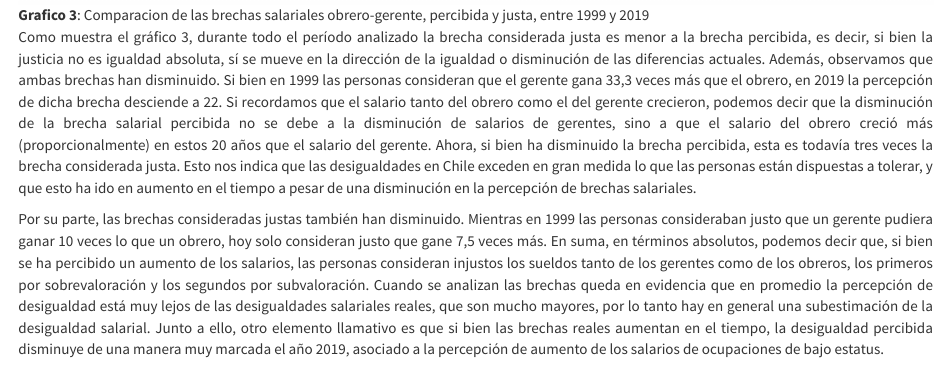
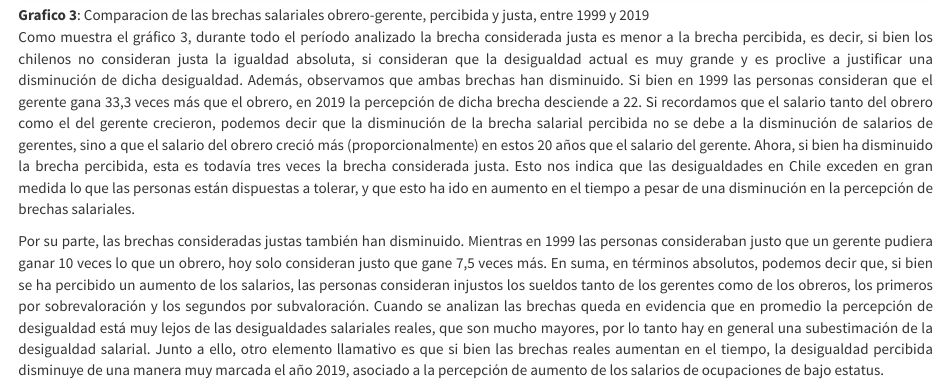
Before and after one commit to juancarloscastillo/chilegapstime, an R Markdown document (paper.Rmd): the page in a window 1100 px wide, from 7550 px down. Rendered offline with R 4.5, knitr and Pandoc, with nearby package versions.

Commit message:
cambio de redacción.
Como muestra el gráfico 3, durante todo el período analizado la brecha considerada justa es menor a la brecha percibida, es decir, si bien la opinión pública no considera justa la igualdad absoluta, si considera que la desigualdad actual es muy grande y es proclive a justificar una disminución de dicha desigualdad.

```diff
--- a/paper.Rmd
+++ b/paper.Rmd
@@ -140,7 +140,7 @@ Para analizar la distribución de los recursos de manera relativa evaluaremos la
 
 ![**Grafico 3**:  Comparacion de las brechas salariales obrero-gerente, percibida y  justa, entre 1999 y 2019](output/images/Brechas.png)
 
-Como muestra el gráfico 3, durante todo el período analizado la brecha considerada justa es menor a la brecha percibida, es decir, si bien la justicia no es igualdad absoluta, sí se mueve en la dirección de la igualdad o disminución de las diferencias actuales. Además, observamos que ambas brechas han disminuido. Si bien en 1999 las personas consideran que el gerente gana 33,3 veces más que el obrero, en 2019 la percepción de dicha brecha desciende a 22. Si recordamos que el salario tanto del obrero como el del gerente crecieron, podemos decir que la disminución de la brecha salarial percibida no se debe a la disminución de salarios de gerentes, sino a que el salario del obrero creció más (proporcionalmente) en estos 20 años que el salario del gerente. Ahora, si bien ha disminuido la brecha percibida, esta es todavía tres veces la brecha considerada justa.  Esto nos indica que las desigualdades en Chile exceden en gran medida lo que las personas están dispuestas a tolerar, y que esto ha ido en aumento en el tiempo a pesar de una disminución en la percepción de brechas salariales.
+Como muestra el gráfico 3, durante todo el período analizado la brecha considerada justa es menor a la brecha percibida, es decir, si bien los chilenos no consideran justa la igualdad absoluta, si consideran que la desigualdad actual es muy grande y es proclive a justificar una disminución de dicha desigualdad. Además, observamos que ambas brechas han disminuido. Si bien en 1999 las personas consideran que el gerente gana 33,3 veces más que el obrero, en 2019 la percepción de dicha brecha desciende a 22. Si recordamos que el salario tanto del obrero como el del gerente crecieron, podemos decir que la disminución de la brecha salarial percibida no se debe a la disminución de salarios de gerentes, sino a que el salario del obrero creció más (proporcionalmente) en estos 20 años que el salario del gerente. Ahora, si bien ha disminuido la brecha percibida, esta es todavía tres veces la brecha considerada justa.  Esto nos indica que las desigualdades en Chile exceden en gran medida lo que las personas están dispuestas a tolerar, y que esto ha ido en aumento en el tiempo a pesar de una disminución en la percepción de brechas salariales.
 
 Por su parte, las brechas consideradas justas también han disminuido. Mientras en 1999 las personas consideraban justo que un gerente pudiera ganar 10 veces lo que un obrero, hoy solo consideran justo que gane 7,5 veces más. En suma, en términos absolutos, podemos decir que, si bien se ha percibido un aumento de los salarios, las personas consideran injustos los sueldos tanto de los gerentes como de los obreros, los primeros por sobrevaloración y los segundos por subvaloración. Cuando se analizan las brechas queda en evidencia que en promedio la percepción de desigualdad está muy lejos de las desigualdades salariales reales, que son mucho mayores, por lo tanto hay en general una subestimación de la desigualdad salarial. Junto a ello, otro elemento llamativo es que si bien las brechas reales aumentan en el tiempo, la desigualdad percibida disminuye de una manera muy marcada el año 2019, asociado a la percepción de aumento de los salarios de ocupaciones de bajo estatus.
 
```
